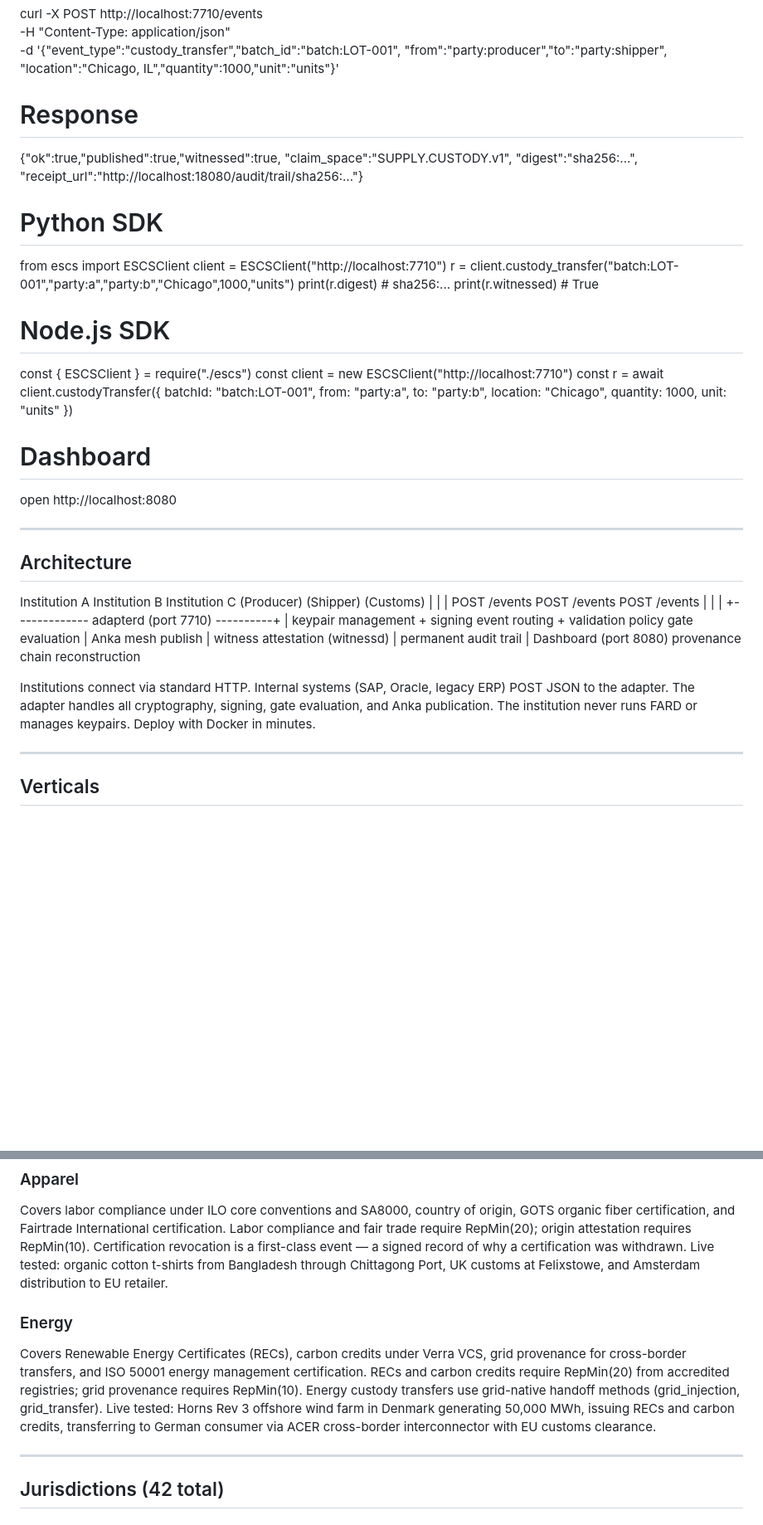
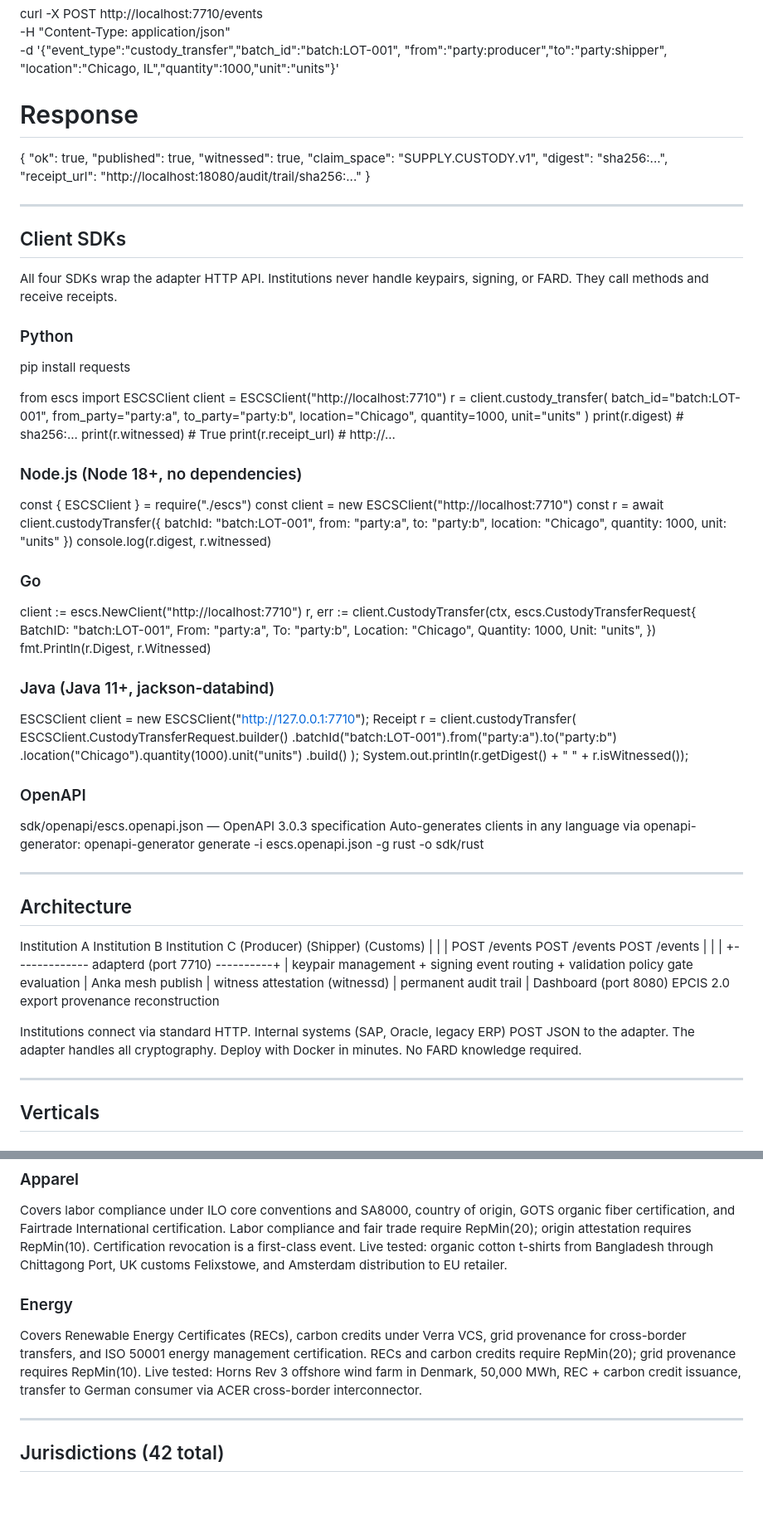
Before and after one commit to mauludsadiq/ESCS, a Markdown page: README.md, 2 parts joined by grey strips. Shown at 83% size. GitHub-like rendering; blank space fills up the shorter version.

```diff
--- a/README.md
+++ b/README.md
@@ -45,28 +48,71 @@ Deploy anywhere with Docker. Connect via standard HTTP.
            "location":"Chicago, IL","quantity":1000,"unit":"units"}'
 
    # Response
-   {"ok":true,"published":true,"witnessed":true,
-    "claim_space":"SUPPLY.CUSTODY.v1",
-    "digest":"sha256:...",
-    "receipt_url":"http://localhost:18080/audit/trail/sha256:..."}
+   {
+     "ok": true,
+     "published": true,
+     "witnessed": true,
+     "claim_space": "SUPPLY.CUSTODY.v1",
+     "digest": "sha256:...",
+     "receipt_url": "http://localhost:18080/audit/trail/sha256:..."
+   }
 
-   # Python SDK
+---
+
+## Client SDKs
+
+All four SDKs wrap the adapter HTTP API. Institutions never handle
+keypairs, signing, or FARD. They call methods and receive receipts.
+
+### Python
+
+   pip install requests
+
    from escs import ESCSClient
    client = ESCSClient("http://localhost:7710")
-   r = client.custody_transfer("batch:LOT-001","party:a","party:b","Chicago",1000,"units")
-   print(r.digest)      # sha256:...
-   print(r.witnessed)   # True
+   r = client.custody_transfer(
+       batch_id="batch:LOT-001", from_party="party:a",
+       to_party="party:b", location="Chicago", quantity=1000, unit="units"
+   )
+   print(r.digest)       # sha256:...
+   print(r.witnessed)    # True
+   print(r.receipt_url)  # http://...
 
-   # Node.js SDK
+### Node.js (Node 18+, no dependencies)
+
    const { ESCSClient } = require("./escs")
    const client = new ESCSClient("http://localhost:7710")
    const r = await client.custodyTransfer({
-     batchId: "batch:LOT-001", from: "party:a", to: "party:b",
-     location: "Chicago", quantity: 1000, unit: "units"
+       batchId: "batch:LOT-001", from: "party:a", to: "party:b",
+       location: "Chicago", quantity: 1000, unit: "units"
    })
+   console.log(r.digest, r.witnessed)
 
-   # Dashboard
-   open http://localhost:8080
+### Go
+
+   client := escs.NewClient("http://localhost:7710")
+   r, err := client.CustodyTransfer(ctx, escs.CustodyTransferRequest{
+       BatchID: "batch:LOT-001", From: "party:a", To: "party:b",
+       Location: "Chicago", Quantity: 1000, Unit: "units",
+   })
+   fmt.Println(r.Digest, r.Witnessed)
+
+### Java (Java 11+, jackson-databind)
+
+   ESCSClient client = new ESCSClient("http://127.0.0.1:7710");
+   Receipt r = client.custodyTransfer(
+       ESCSClient.CustodyTransferRequest.builder()
+           .batchId("batch:LOT-001").from("party:a").to("party:b")
+           .location("Chicago").quantity(1000).unit("units")
+           .build()
+   );
+   System.out.println(r.getDigest() + " " + r.isWitnessed());
+
+### OpenAPI
+
+   sdk/openapi/escs.openapi.json — OpenAPI 3.0.3 specification
+   Auto-generates clients in any language via openapi-generator:
+   openapi-generator generate -i escs.openapi.json -g rust -o sdk/rust
 
 ---
 
@@ -90,12 +136,12 @@ Deploy anywhere with Docker. Connect via standard HTTP.
                    permanent audit trail
                                |
                    Dashboard (port 8080)
-                   provenance chain reconstruction
+                   EPCIS 2.0 export
+                   provenance reconstruction
 
 Institutions connect via standard HTTP. Internal systems (SAP, Oracle,
-legacy ERP) POST JSON to the adapter. The adapter handles all cryptography,
-signing, gate evaluation, and Anka publication. The institution never
-runs FARD or manages keypairs. Deploy with Docker in minutes.
+legacy ERP) POST JSON to the adapter. The adapter handles all cryptography.
+Deploy with Docker in minutes. No FARD knowledge required.
 
 ---
 
@@ -131,19 +177,16 @@ Covers labor compliance under ILO core conventions and SA8000, country of
 origin, GOTS organic fiber certification, and Fairtrade International
 certification. Labor compliance and fair trade require RepMin(20); origin
 attestation requires RepMin(10). Certification revocation is a first-class
-event — a signed record of why a certification was withdrawn. Live tested:
-organic cotton t-shirts from Bangladesh through Chittagong Port, UK customs
-at Felixstowe, and Amsterdam distribution to EU retailer.
+event. Live tested: organic cotton t-shirts from Bangladesh through Chittagong
+Port, UK customs Felixstowe, and Amsterdam distribution to EU retailer.
 
 ### Energy
 Covers Renewable Energy Certificates (RECs), carbon credits under Verra VCS,
 grid provenance for cross-border transfers, and ISO 50001 energy management
-certification. RECs and carbon credits require RepMin(20) from accredited
-registries; grid provenance requires RepMin(10). Energy custody transfers
-use grid-native handoff methods (grid_injection, grid_transfer). Live tested:
-Horns Rev 3 offshore wind farm in Denmark generating 50,000 MWh, issuing RECs
-and carbon credits, transferring to German consumer via ACER cross-border
-interconnector with EU customs clearance.
+certification. RECs and carbon credits require RepMin(20); grid provenance
+requires RepMin(10). Live tested: Horns Rev 3 offshore wind farm in Denmark,
+50,000 MWh, REC + carbon credit issuance, transfer to German consumer via
+ACER cross-border interconnector.
 
 ---
 
```
Also changed, not shown: other parts of README.md (+103 -150 lines).
